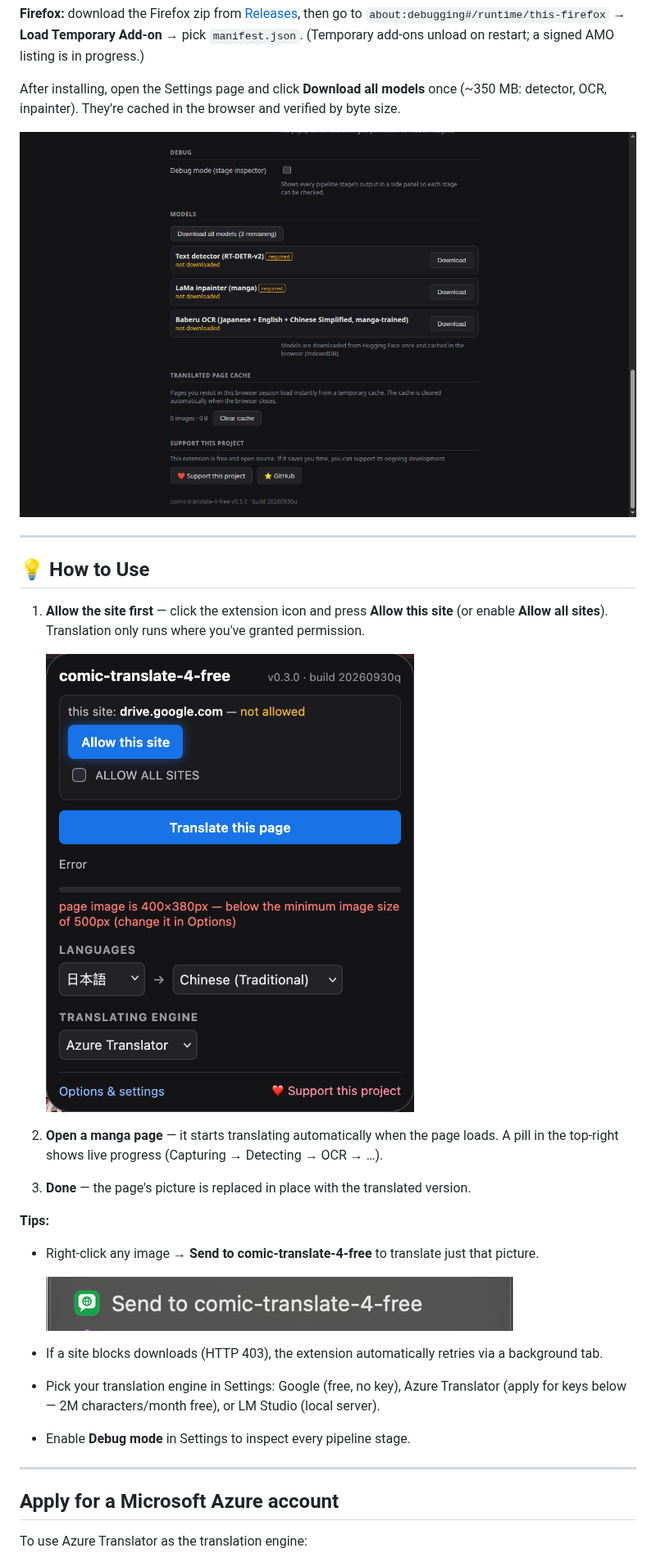
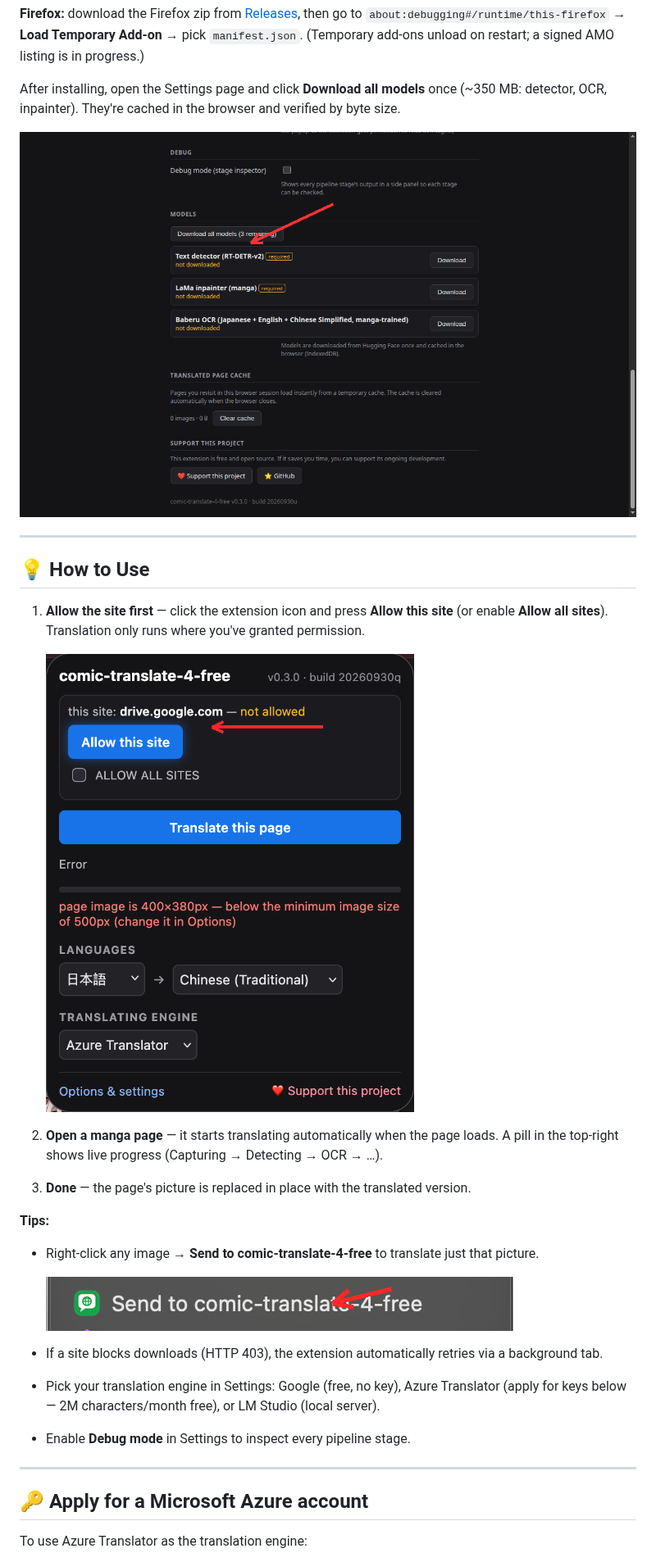
Before and after one commit to jameslee0623/comic-translate-4-free, a Markdown page: README.md, the part around one of its changes. Shown at 82% size. Rendered like a GitHub page; pictures changed too: docs/images/options-models.png, docs/images/popup.png, docs/images/right-click.png.

Commit message:
docs: README — Wikipedia credit, arrows on screenshots, Azure icon

```diff
--- a/README.md
+++ b/README.md
@@ -92,7 +92,7 @@ After installing, open the Settings page and click **Download all models** once
 
 ---
 
-## Apply for a Microsoft Azure account
+## 🔑 Apply for a Microsoft Azure account
 
 To use Azure Translator as the translation engine:
 
```
Also changed, not shown: other parts of README.md (+1 -1 lines).
